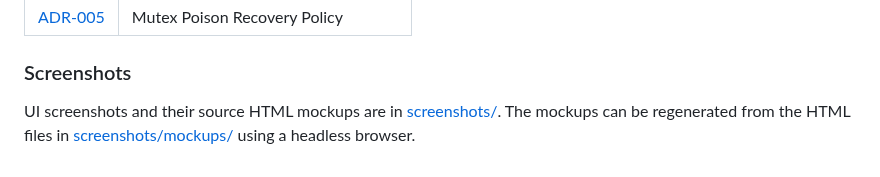
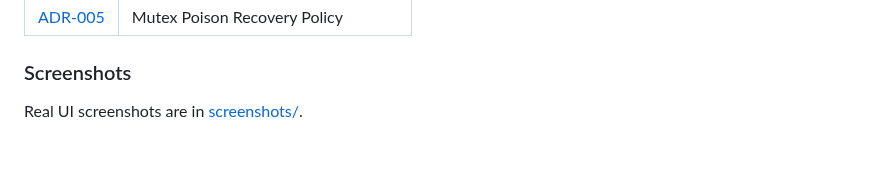
Before and after one commit to small-dream/AIProxy, a Markdown page: docs/README.md, the part around the change. Rendered like a GitHub page.

```diff
--- a/docs/README.md
+++ b/docs/README.md
@@ -45,4 +45,4 @@ ADRs capture important architectural decisions and their rationale.
 
 ### Screenshots
 
-UI screenshots and their source HTML mockups are in [screenshots/](./screenshots/). The mockups can be regenerated from the HTML files in [screenshots/mockups/](./screenshots/mockups/) using a headless browser.
+Real UI screenshots are in [screenshots/](./screenshots/).
```
Also changed, not shown: README.md (+7 -9 lines), README.zh-CN.md (+7 -9 lines), docs/screenshots/1.jpg (added), docs/screenshots/2.jpg (added), docs/screenshots/3.jpg (added), docs/screenshots/insights-light.png (deleted), docs/screenshots/sessions-dark.png (deleted), docs/screenshots/throttling-dark.png (deleted), 3 other files.
